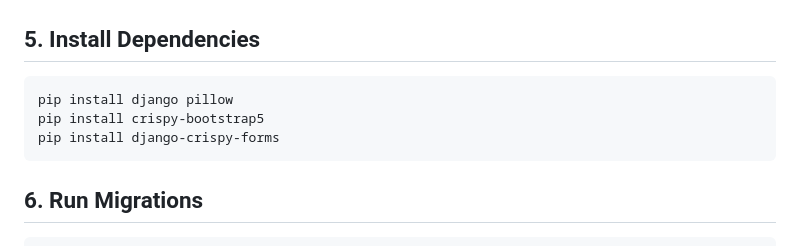
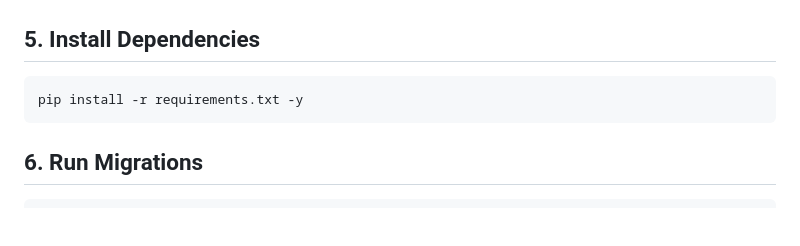
Before and after one commit to Mugilan-11/School_erp_system, a Markdown page: README.md, the part around the change. Rendered like a GitHub page; blank space fills up the shorter version.

````diff
--- a/README.md
+++ b/README.md
@@ -142,9 +142,7 @@ source env/bin/activate
 ## 5. Install Dependencies
 
 ```bash
-pip install django pillow
-pip install crispy-bootstrap5
-pip install django-crispy-forms
+pip install -r requirements.txt -y
 ```
 
 ## 6. Run Migrations
````
